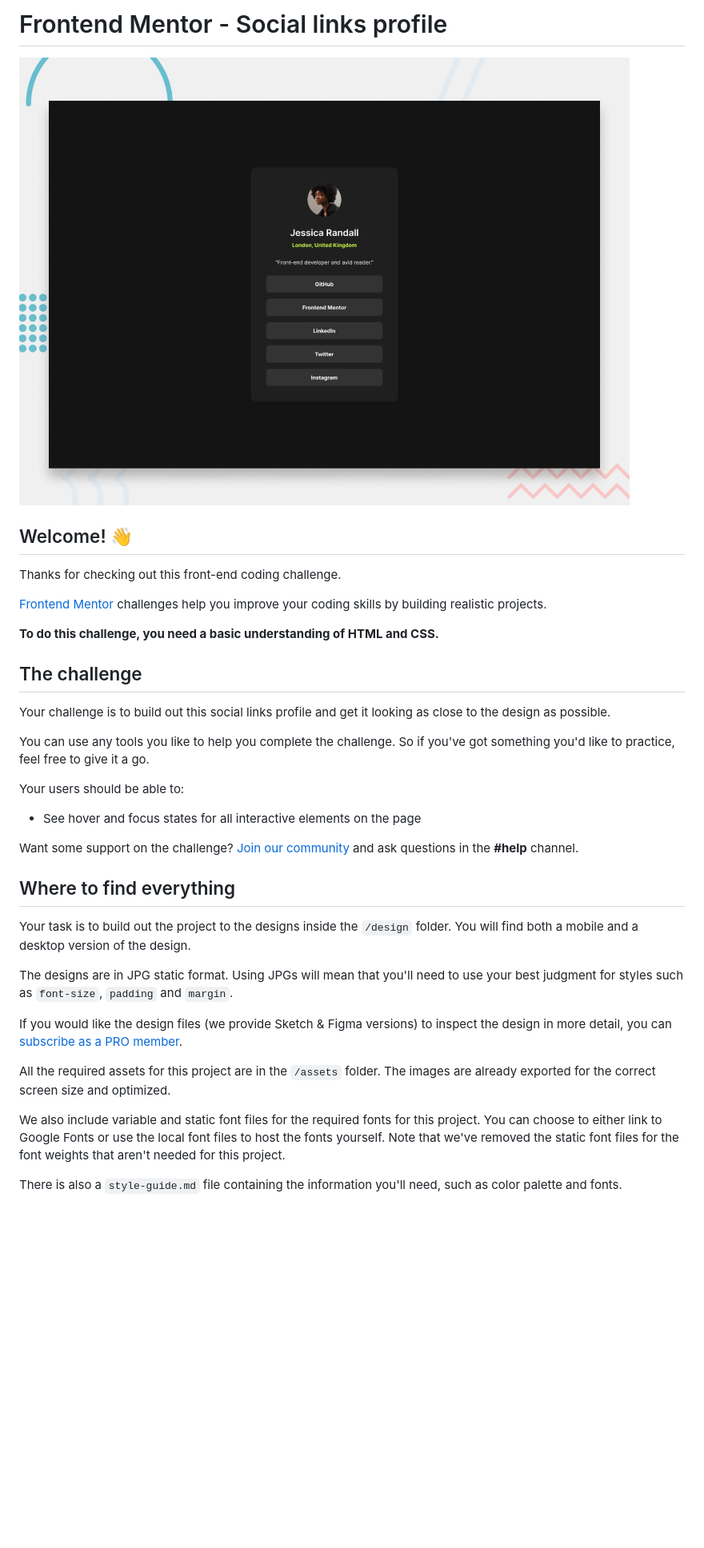
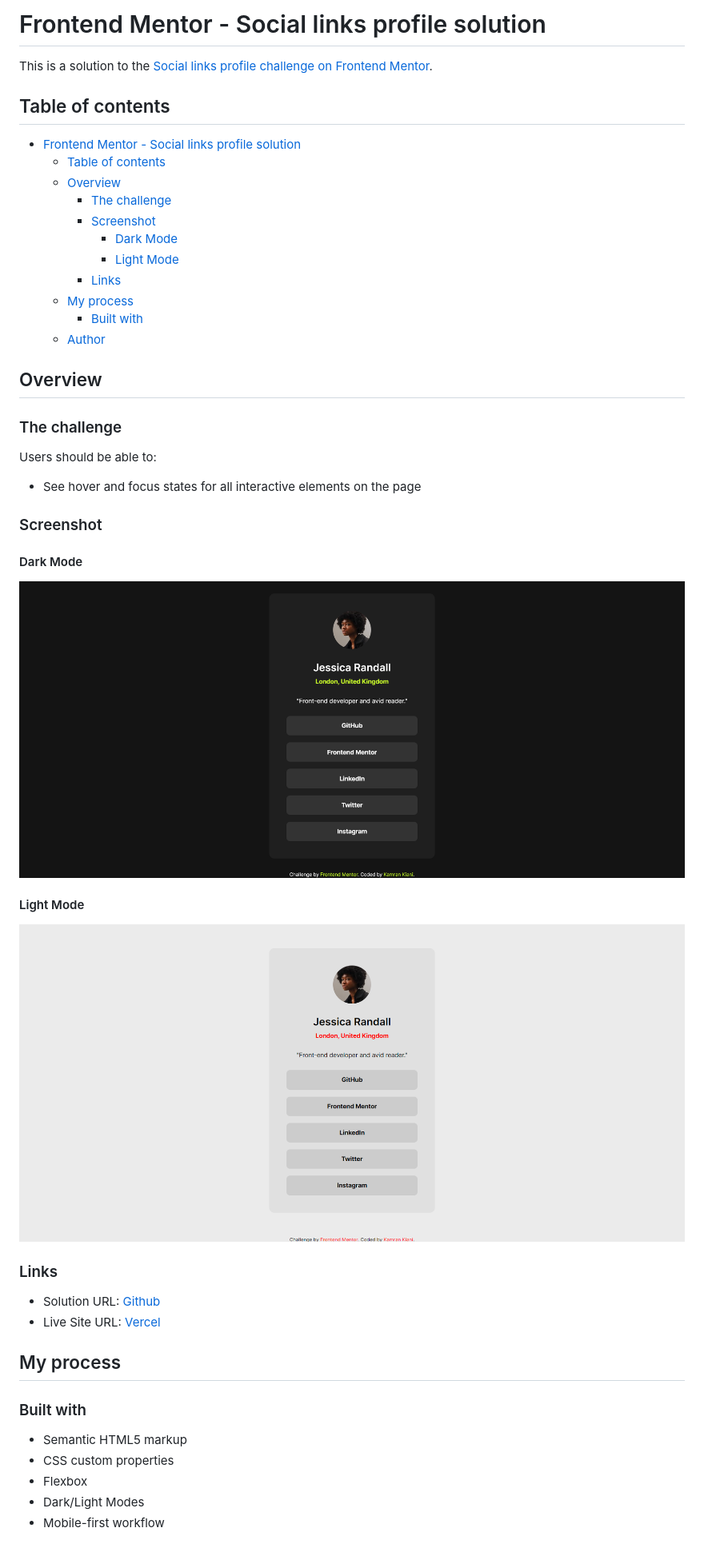
Before and after one commit to kaamiik/fm-Social-Links-Profile, a Markdown page: README.md, the part around the change printed below. Shown: that part at 80% size. Rendered like a GitHub page; pictures changed too: assets/images/screenshot-light.png (added), assets/images/screenshot.png (added); blank space fills up the shorter version.

```diff
--- a/README.md
+++ b/README.md
@@ -1,38 +1,50 @@
-# Frontend Mentor - Social links profile
+# Frontend Mentor - Social links profile solution
 
-![Design preview for the Social links profile coding challenge](./design/desktop-preview.jpg)
+This is a solution to the [Social links profile challenge on Frontend Mentor](https://www.frontendmentor.io/challenges/social-links-profile-UG32l9m6dQ).
 
-## Welcome! 👋
+## Table of contents
 
-Thanks for checking out this front-end coding challenge.
+- [Frontend Mentor - Social links profile solution](#frontend-mentor---social-links-profile-solution)
+  - [Table of contents](#table-of-contents)
+  - [Overview](#overview)
+    - [The challenge](#the-challenge)
+    - [Screenshot](#screenshot)
+      - [Dark Mode](#dark-mode)
+      - [Light Mode](#light-mode)
+    - [Links](#links)
+  - [My process](#my-process)
+    - [Built with](#built-with)
+  - [Author](#author)
 
-[Frontend Mentor](https://www.frontendmentor.io) challenges help you improve your coding skills by building realistic projects.
 
-**To do this challenge, you need a basic understanding of HTML and CSS.**
+## Overview
 
-## The challenge
+### The challenge
 
-Your challenge is to build out this social links profile and get it looking as close to the design as possible.
-
-You can use any tools you like to help you complete the challenge. So if you've got something you'd like to practice, feel free to give it a go.
-
-Your users should be able to:
+Users should be able to:
 
 - See hover and focus states for all interactive elements on the page
 
-Want some support on the challenge? [Join our community](https://www.frontendmentor.io/community) and ask questions in the **#help** channel.
+### Screenshot
 
-## Where to find everything
+#### Dark Mode
+![](./assets/images/screenshot.png)
+#### Light Mode
+![](./assets/images/screenshot-light.png)
 
-Your task is to build out the project to the designs inside the `/design` folder. You will find both a mobile and a desktop version of the design.
 
-The designs are in JPG static format. Using JPGs will mean that you'll need to use your best judgment for styles such as `font-size`, `padding` and `margin`.
+### Links
 
-If you would like the design files (we provide Sketch & Figma versions) to inspect the design in more detail, you can [subscribe as a PRO member](https://www.frontendmentor.io/pro).
+- Solution URL: [Github](https://github.com/kaamiik/fm-Social-Links-Profile)
+- Live Site URL: [Vercel](https://fm-social-links-profile-kappa.vercel.app/)
 
-All the required assets for this project are in the `/assets` folder. The images are already exported for the correct screen size and optimized.
+## My process
 
-We also include variable and static font files for the required fonts for this project. You can choose to either link to Google Fonts or use the local font files to host the fonts yourself. Note that we've removed the static font files for the font weights that aren't needed for this project.
+### Built with
 
-There is also a `style-guide.md` file containing the information you'll need, such as color palette and fonts.
+- Semantic HTML5 markup
+- CSS custom properties
+- Flexbox
+- Dark/Light Modes
+- Mobile-first workflow
 
```
Also changed, not shown: other parts of README.md (+2 -54 lines), README-template.md (deleted, +0 -110 lines).
